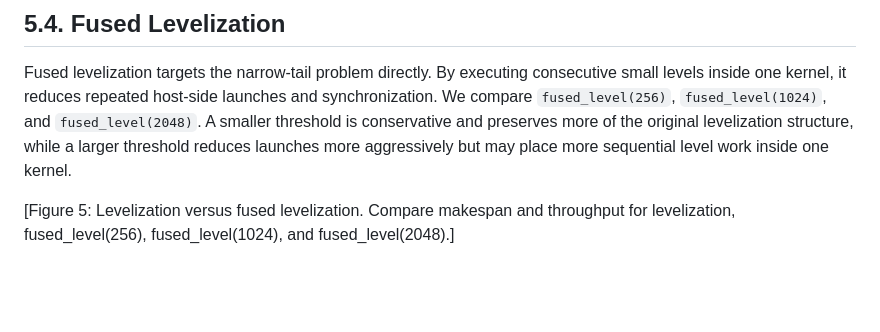
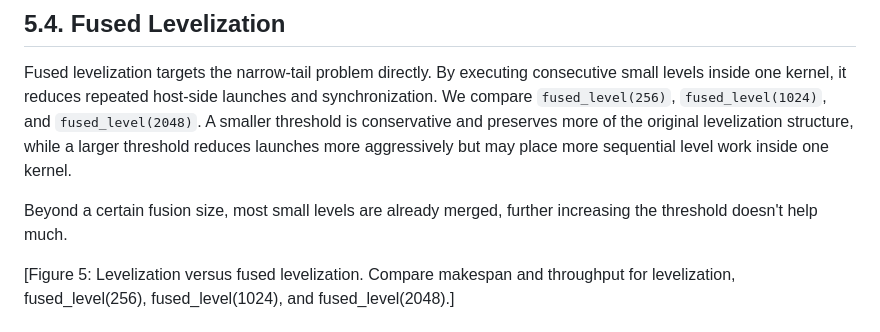
Before and after one commit to Yuanbao2000/CS757_FinalProject, a Markdown page: FinalReport/FinalReport.md, the part around the change. Rendered like a GitHub page; blank space fills up the shorter version.

Commit message:
Enhance section on fused levelization with additional note
Added a note about the effectiveness of fusion size in levelization.

```diff
--- a/FinalReport/FinalReport.md
+++ b/FinalReport/FinalReport.md
@@ -89,6 +89,8 @@ Levelization changes the execution granularity. Instead of selecting ready gates
 ## 5.4. Fused Levelization
 Fused levelization targets the narrow-tail problem directly. By executing consecutive small levels inside one kernel, it reduces repeated host-side launches and synchronization. We compare `fused_level(256)`, `fused_level(1024)`, and `fused_level(2048)`. A smaller threshold is conservative and preserves more of the original levelization structure, while a larger threshold reduces launches more aggressively but may place more sequential level work inside one kernel.
 
+Beyond a certain fusion size, most small levels are already merged, further increasing the threshold doesn't help much.
+
 [Figure 5: Levelization versus fused levelization. Compare makespan and throughput for levelization, fused_level(256), fused_level(1024), and fused_level(2048).]
 
 # 6.Weakness and Future Work
```
